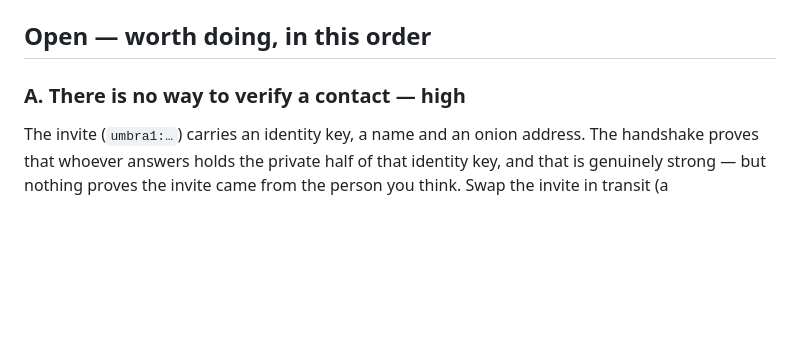
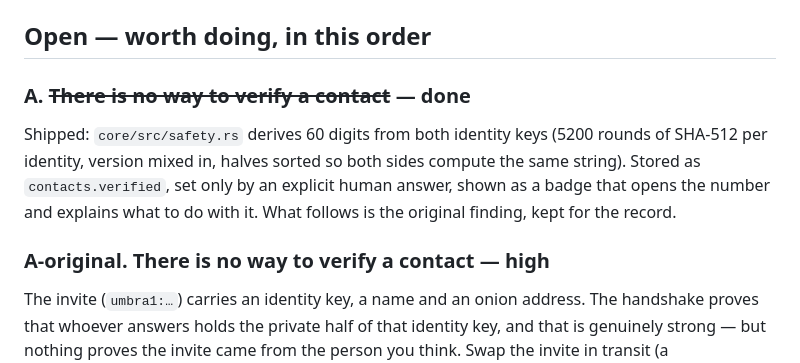
Before and after one commit to LukasVitek67/umbra, a Markdown page: docs/HARDENING.md, the part around the change. GitHub-like rendering; blank space fills up the shorter version.

```diff
--- a/docs/HARDENING.md
+++ b/docs/HARDENING.md
@@ -61,7 +61,15 @@ at 8 MiB.
 
 ## Open — worth doing, in this order
 
-### A. There is no way to verify a contact — high
+### A. ~~There is no way to verify a contact~~ — **done**
+
+Shipped: `core/src/safety.rs` derives 60 digits from both identity keys (5200
+rounds of SHA-512 per identity, version mixed in, halves sorted so both sides
+compute the same string). Stored as `contacts.verified`, set only by an explicit
+human answer, shown as a badge that opens the number and explains what to do
+with it. What follows is the original finding, kept for the record.
+
+### A-original. There is no way to verify a contact — high
 
 The invite (`umbra1:…`) carries an identity key, a name and an onion address.
 The handshake proves that whoever answers holds the private half of that
```
Also changed, not shown: CHANGELOG.md (+9 -0 lines).
